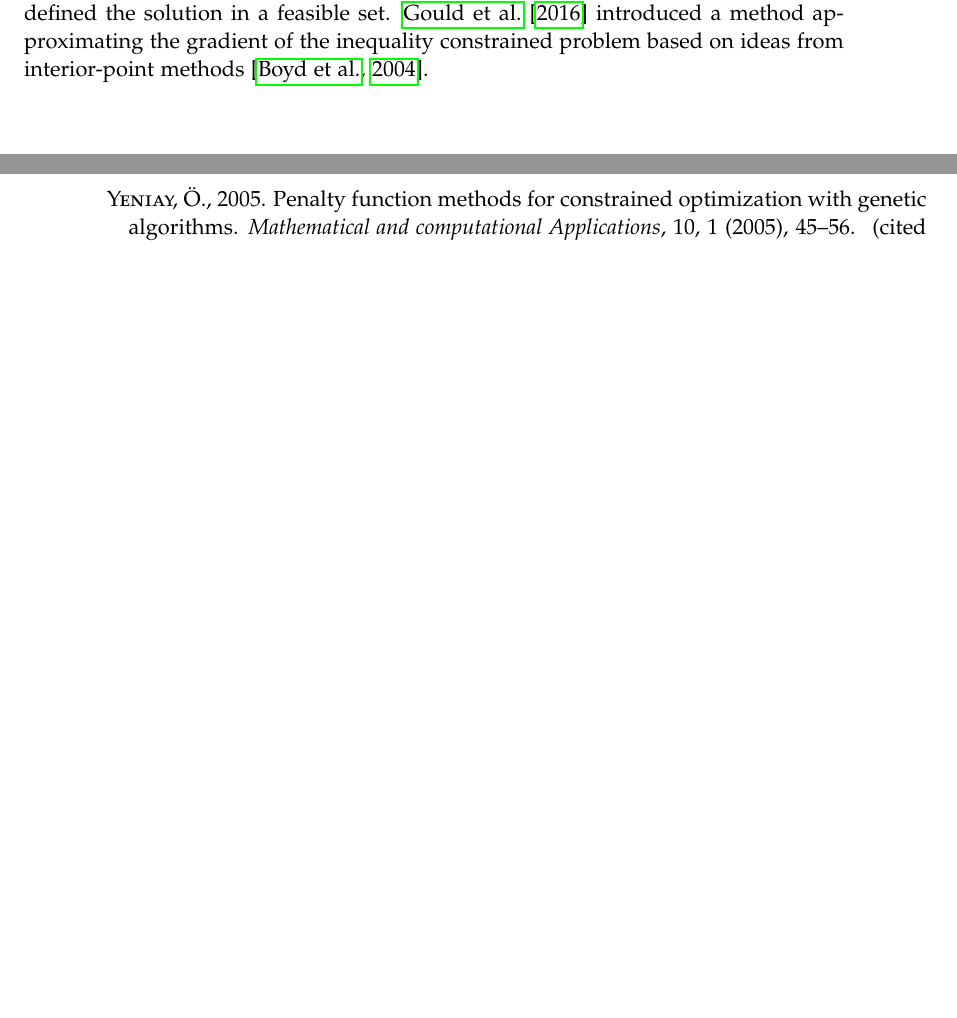
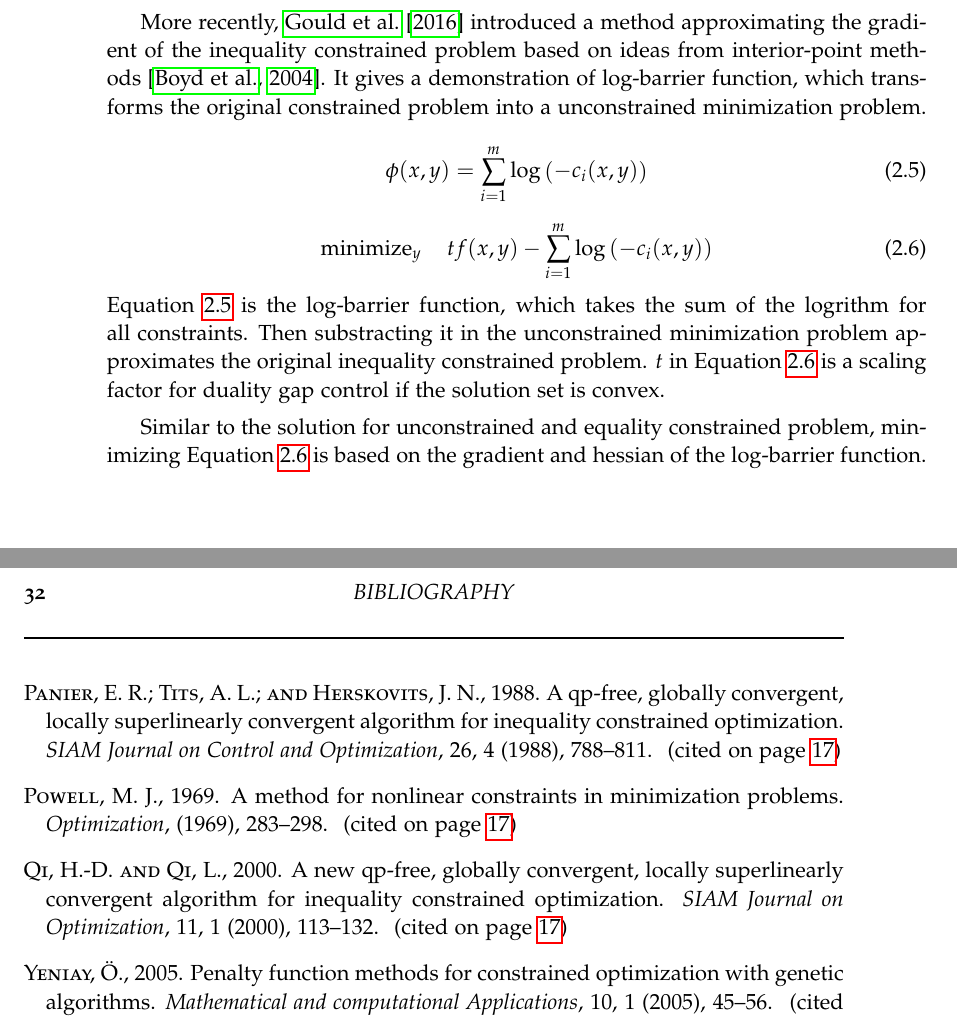
Before and after one commit to suikei-wang/master-thesis, a LaTeX thesis (thesis/thesis.tex, which reads thesis/overviewpart1.tex, thesis/thesis.bib): two parts of pages 32 and 47 of 53 before the commit and two parts of pages 33 and 48 of 53 after it, joined at a grey line, cut so that both start at the same text, the shorter picture padded with empty space. The pictures show the PDF file thesis/thesis.pdf that the author committed with the source.

Commit message:
thesis update

```diff
--- a/thesis/overviewpart1.tex
+++ b/thesis/overviewpart1.tex
@@ -311,4 +311,3 @@ $$
 \par Penalty method\citep{YO:05}, a function determining when a point $x$ is feasible or not, is used to replace the constrained problem with an unconstrained one. For a minimization problem $f(x)$, the penalty function $P(x)$ associated with a penalty parameter are introduced to combine with $f(x)$ and now we are going to solve a series of unconstrained problems. These problems have converged solutions of the original constrained problem.
 
 \subsection{Inequality Constrained Optimization}
-Similar to equality constrained problems, inequality constrained problem usually defined the solution in a feasible set. \cite{SG:16} introduced a method approximating the gradient of the inequality constrained problem based on ideas from interior-point methods~\citep{BS:04}.
@@ -316,5 +321,22 @@ Similar to equality constrained problems, inequality constrained problem usually
+ \begin{aligned} \bar{L}_{c}(x, z, \lambda, \mu)=& f(x)+\lambda^{\prime} h(x)+\frac{1}{2} c|h(x)|^{2} \\ &+\sum_{j=1}^{r}\left\{\mu_{j}\left[g_{j}(x)+z_{j}^{2}\right]+\frac{1}{2} c\left|g_{j}(x)+z_{j}^{2}\right|^{2}\right\} \end{aligned}
+ $$
+ \par The minimization of this augumented Lagrangian can be found through computing the first order derivative with respect to $z$ explicitly for each fixed $x$.
+\par More recently, \cite{SG:16} introduced a method approximating the gradient of the inequality constrained problem based on ideas from interior-point methods~\citep{BS:04}. It gives a demonstration of log-barrier function, which transforms the original constrained problem into a unconstrained minimization problem.
+\begin{equation}
+\label{equ:log-barrier}
+\phi(x, y)=\sum_{i=1}^{m} \log \left(-c_{i}(x, y)\right)
+\end{equation}
+\begin{equation}
+\label{equ:2.6}
+\operatorname{minimize}_{y} \quad t f(x, y)-\sum_{i=1}^{m} \log \left(-c_{i}(x, y)\right)
+\end{equation}
+Equation~\ref{equ:log-barrier} is the log-barrier function, which takes the sum of the logrithm for all constraints. Then substracting it in the unconstrained minimization problem approximates the original inequality constrained problem. $t$ in Equation~\ref{equ:2.6} is a scaling factor for duality gap control if the solution set is convex.
+\par Similar to the solution for unconstrained and equality constrained problem, minimizing Equation~\ref{equ:2.6} is based on the gradient and hessian of the log-barrier function.
 
 \section{Differentiable Neural Network}
+\label{sec:differentiable}
+If a problem is differentiable, that means the solution of this problem can be backpropagated. In neural network,
+
 
 \section{Summary}
 \label{sec:2summary}
--- a/thesis/thesis.bib
+++ b/thesis/thesis.bib
@@ -73,3 +73,12 @@
   year={2004},
   publisher={Cambridge university press}
 }
+
+@article{PE:88,
+  title={A QP-free, globally convergent, locally superlinearly convergent algorithm for inequality constrained optimization},
+  author={Panier, Eliane R and Tits, Andr{\'e} L and Herskovits, Jos{\'e} N},
+  journal={SIAM Journal on Control and Optimization},
+  volume={26},
+  number={4},
+  pages={788--811},
+  year={1988},
@@ -75,0 +96,11 @@
+  publisher={SIAM}
+}
+
+@article{QH:00,
+  title={A new QP-free, globally convergent, locally superlinearly convergent algorithm for inequality constrained optimization},
+  author={Qi, Hou-Duo and Qi, Liqun},
+  journal={SIAM Journal on Optimization},
+  volume={11},
+  number={1},
+  pages={113--132},
+  year={2000},
@@ -75,0 +122,5 @@
+  title={A method for nonlinear constraints in minimization problems},
+  author={Powell, Michael JD},
+  journal={Optimization},
+  pages={283--298},
+  year={1969},
```
Also changed, not shown: thesis/dedication.tex (+1 -1 lines), thesis/figs/linear_equality_example.pdf (added), thesis/figs/multiple_equality_example.pdf (added), thesis/figs/multiple_inequality_example.pdf (added), thesis/thesis.bbl, thesis/thesis.pdf, thesis/overviewpart1.tex (10 more changed lines), thesis/thesis.bib (39 more changed lines), 8 other files.
